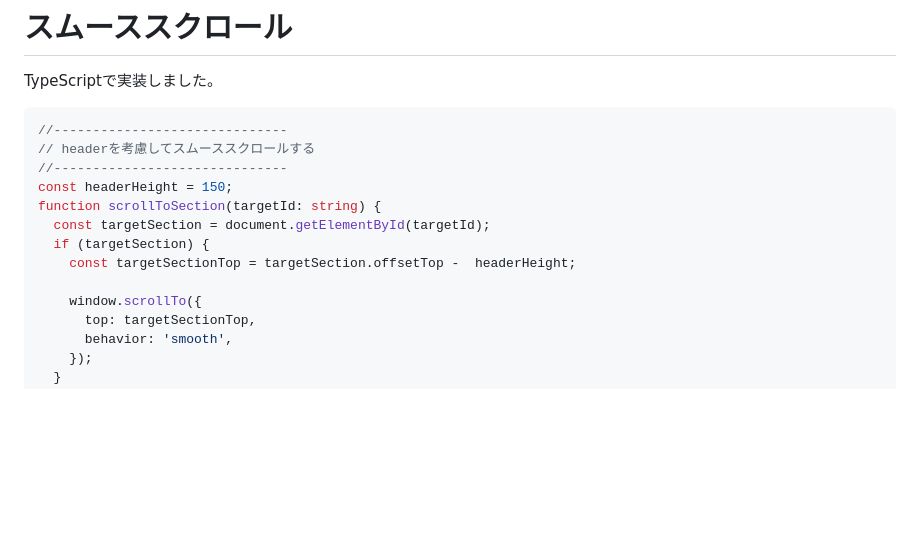
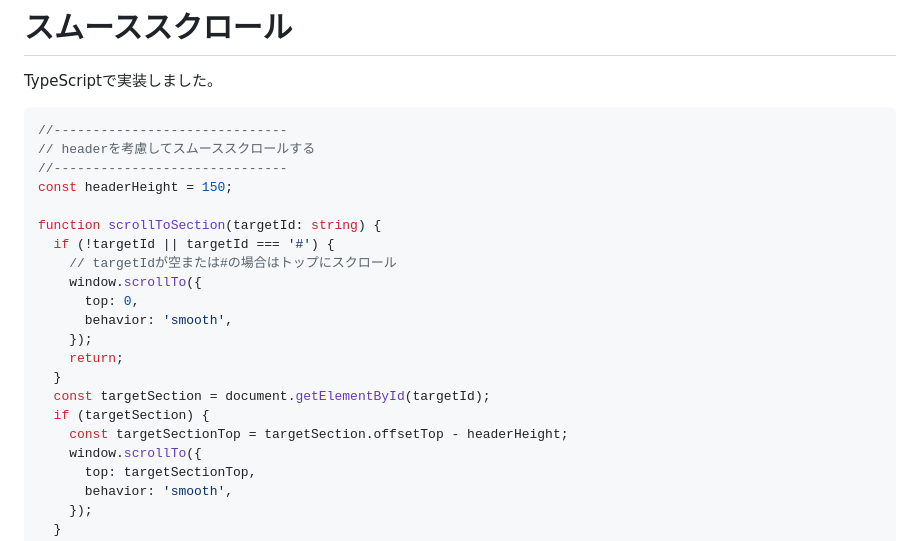
Before and after one commit to asahi-0507/AnimationDemo, a Markdown page: README.md, the part around the change. Rendered like a GitHub page; blank space fills up the shorter version.

```diff
--- a/README.md
+++ b/README.md
@@ -13,11 +13,19 @@ TypeScriptで実装しました。
 // headerを考慮してスムーススクロールする
 //------------------------------
 const headerHeight = 150;
+
 function scrollToSection(targetId: string) {
+  if (!targetId || targetId === '#') {
+    // targetIdが空または#の場合はトップにスクロール
+    window.scrollTo({
+      top: 0,
+      behavior: 'smooth',
+    });
+    return;
+  }
   const targetSection = document.getElementById(targetId);
   if (targetSection) {
-    const targetSectionTop = targetSection.offsetTop -  headerHeight;
-
+    const targetSectionTop = targetSection.offsetTop - headerHeight;
     window.scrollTo({
       top: targetSectionTop,
       behavior: 'smooth',
```
